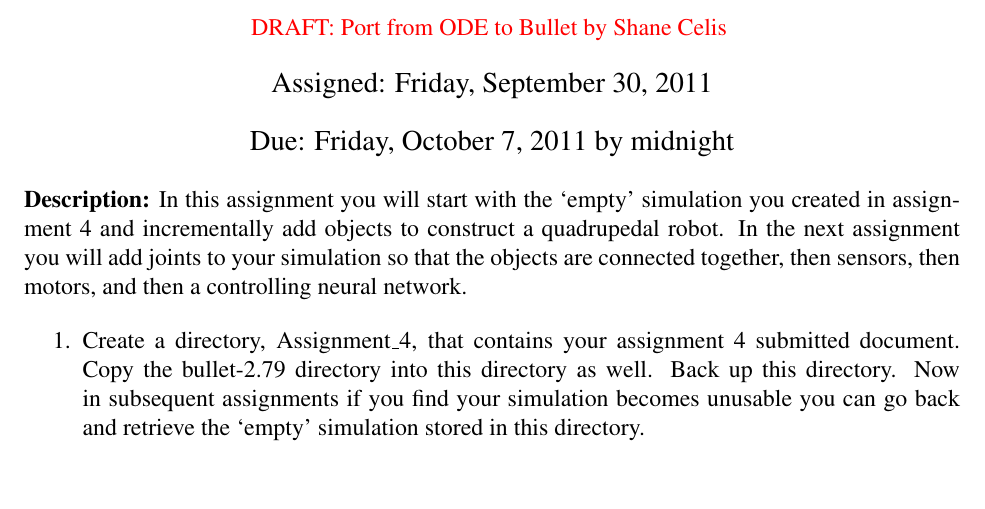
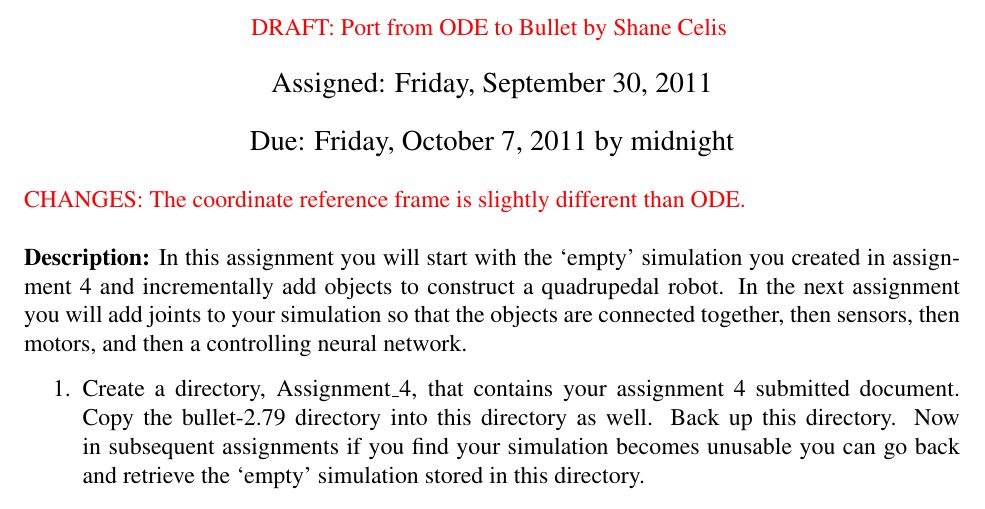
Before and after one commit to shanecelis/csys-395-assignments, a LaTeX problem sheet (Assignment_5b/Assignment_5b.tex): part of page 1 of 4, cut so that both start at the same text, the shorter picture padded with empty space. Compiled offline with pdfLaTeX.

Commit message:
Added a note about the changes in the exercise contents.

```diff
--- a/Assignment_5b/Assignment_5b.tex
+++ b/Assignment_5b/Assignment_5b.tex
@@ -31,6 +31,8 @@
 \centerline{\large Due: Friday, October 7, 2011 by midnight}
 
 \vspace{0.5cm}
+
+\noindent \color{red}CHANGES: The coordinate reference frame is slightly different than ODE.\color{black}\\
 
 \noindent \textbf{Description:} In this assignment you will start with the `empty' simulation you created in assignment 4 and incrementally add objects to construct a quadrupedal robot. In the next assignment you will add joints to your simulation so that the objects are connected together, then sensors, then motors, and then a controlling neural network.
 
```
